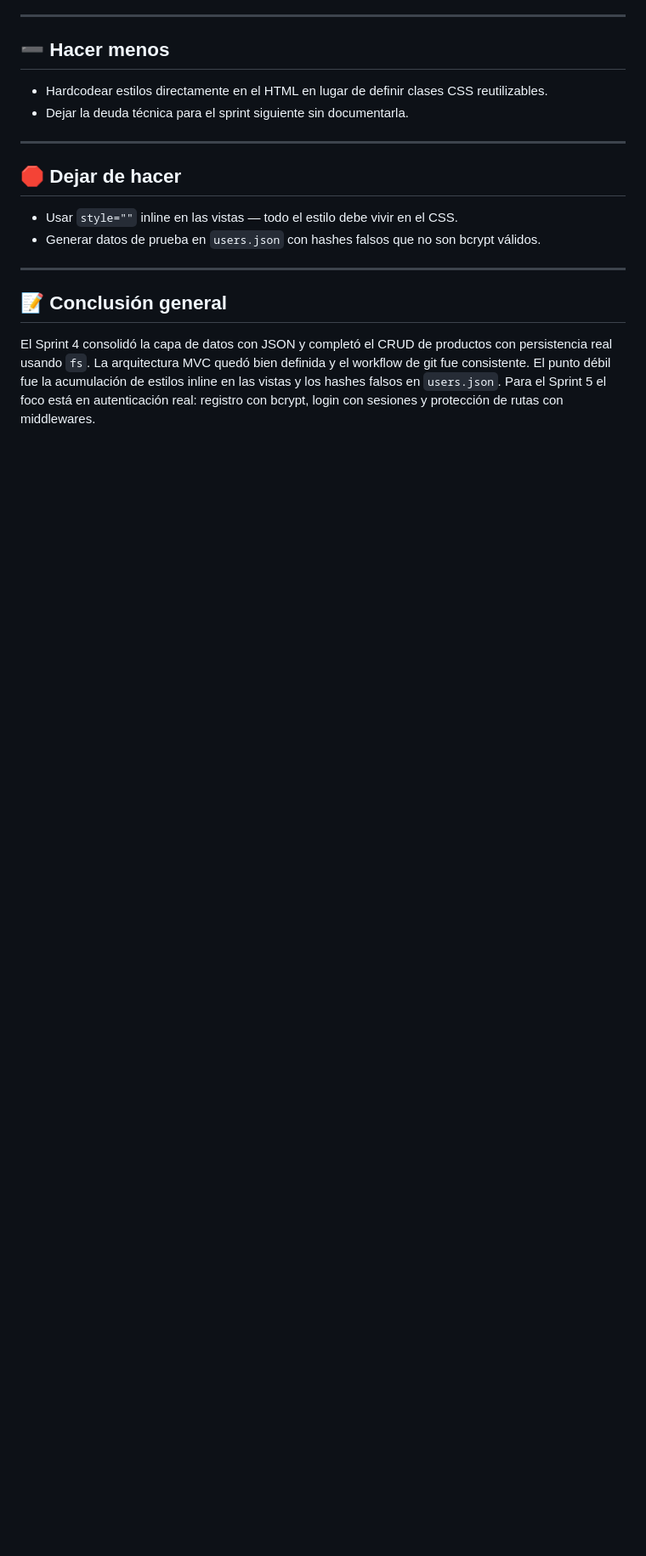
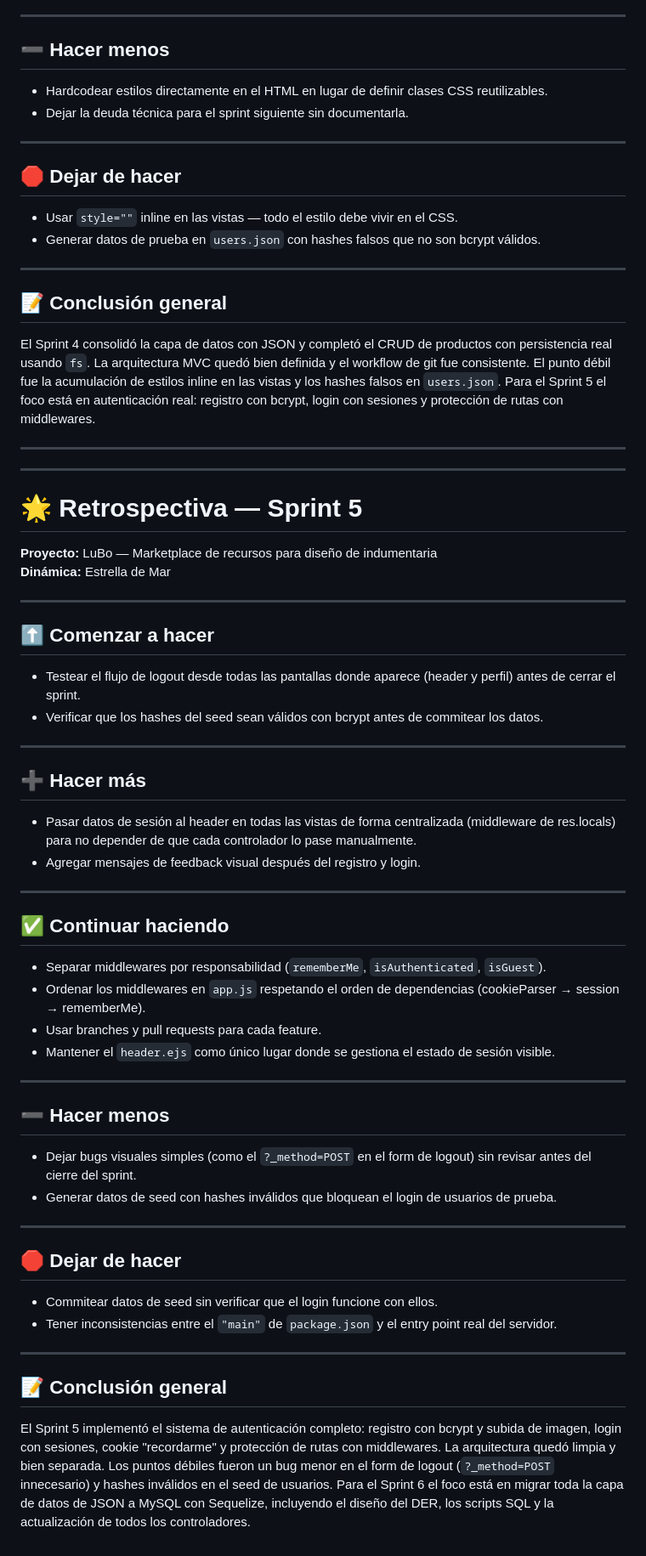
Before and after one commit to fjschluss/DPFS_francisco_schlusselblum, a Markdown page: retro.md, the part around the change. Shown at 85% size. Drawn GitHub-style; blank space fills up the shorter version.

```diff
--- a/retro.md
+++ b/retro.md
@@ -204,3 +204,55 @@ El Sprint 3 logró migrar el sitio a Express + EJS con una arquitectura MVC clar
 ## 📝 Conclusión general
 
 El Sprint 4 consolidó la capa de datos con JSON y completó el CRUD de productos con persistencia real usando `fs`. La arquitectura MVC quedó bien definida y el workflow de git fue consistente. El punto débil fue la acumulación de estilos inline en las vistas y los hashes falsos en `users.json`. Para el Sprint 5 el foco está en autenticación real: registro con bcrypt, login con sesiones y protección de rutas con middlewares.
+
+---
+
+---
+
+# 🌟 Retrospectiva — Sprint 5
+
+**Proyecto:** LuBo — Marketplace de recursos para diseño de indumentaria
+**Dinámica:** Estrella de Mar
+
+---
+
+## ⬆️ Comenzar a hacer
+
+- Testear el flujo de logout desde todas las pantallas donde aparece (header y perfil) antes de cerrar el sprint.
+- Verificar que los hashes del seed sean válidos con bcrypt antes de commitear los datos.
+
+---
+
+## ➕ Hacer más
+
+- Pasar datos de sesión al header en todas las vistas de forma centralizada (middleware de res.locals) para no depender de que cada controlador lo pase manualmente.
+- Agregar mensajes de feedback visual después del registro y login.
+
+---
+
+## ✅ Continuar haciendo
+
+- Separar middlewares por responsabilidad (`rememberMe`, `isAuthenticated`, `isGuest`).
+- Ordenar los middlewares en `app.js` respetando el orden de dependencias (cookieParser → session → rememberMe).
+- Usar branches y pull requests para cada feature.
+- Mantener el `header.ejs` como único lugar donde se gestiona el estado de sesión visible.
+
+---
+
+## ➖ Hacer menos
+
+- Dejar bugs visuales simples (como el `?_method=POST` en el form de logout) sin revisar antes del cierre del sprint.
+- Generar datos de seed con hashes inválidos que bloquean el login de usuarios de prueba.
+
+---
+
+## 🛑 Dejar de hacer
+
+- Commitear datos de seed sin verificar que el login funcione con ellos.
+- Tener inconsistencias entre el `"main"` de `package.json` y el entry point real del servidor.
+
+---
+
+## 📝 Conclusión general
+
+El Sprint 5 implementó el sistema de autenticación completo: registro con bcrypt y subida de imagen, login con sesiones, cookie "recordarme" y protección de rutas con middlewares. La arquitectura quedó limpia y bien separada. Los puntos débiles fueron un bug menor en el form de logout (`?_method=POST` innecesario) y hashes inválidos en el seed de usuarios. Para el Sprint 6 el foco está en migrar toda la capa de datos de JSON a MySQL con Sequelize, incluyendo el diseño del DER, los scripts SQL y la actualización de todos los controladores.
```
Also changed, not shown: README.md (+112 -29 lines).
